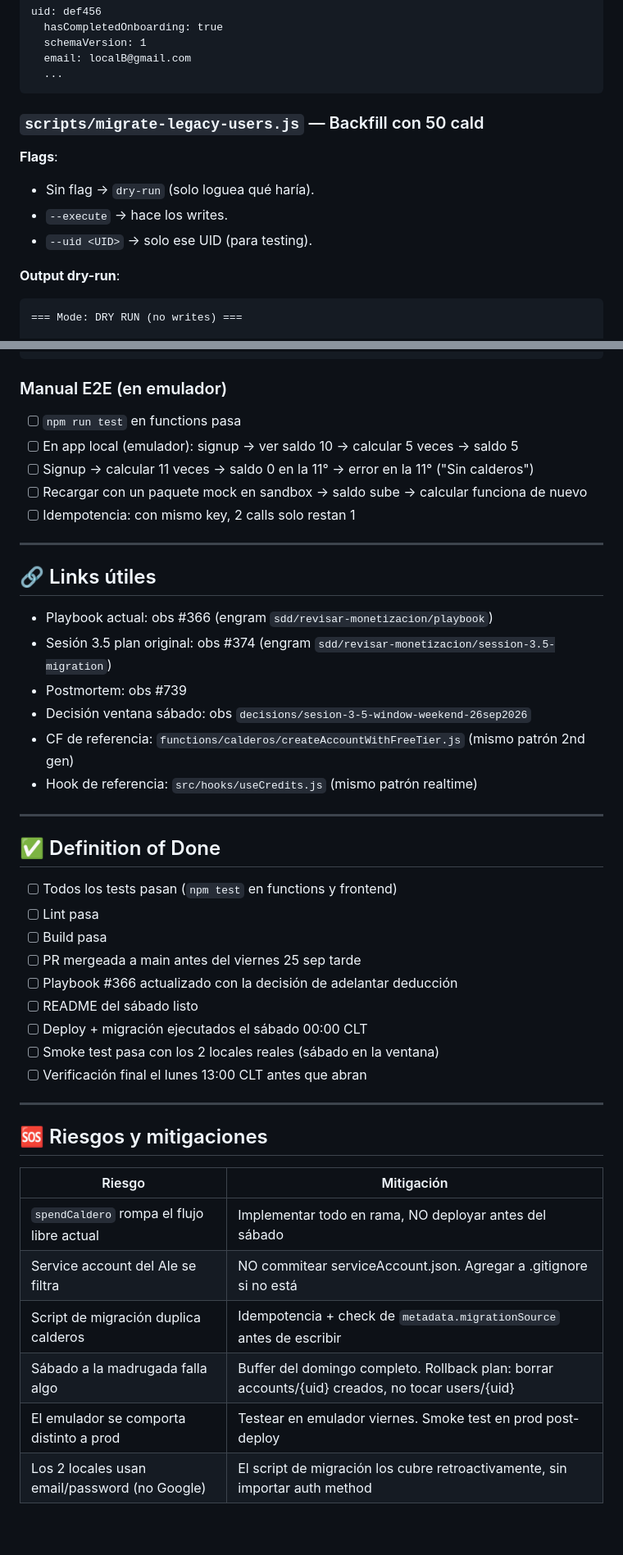
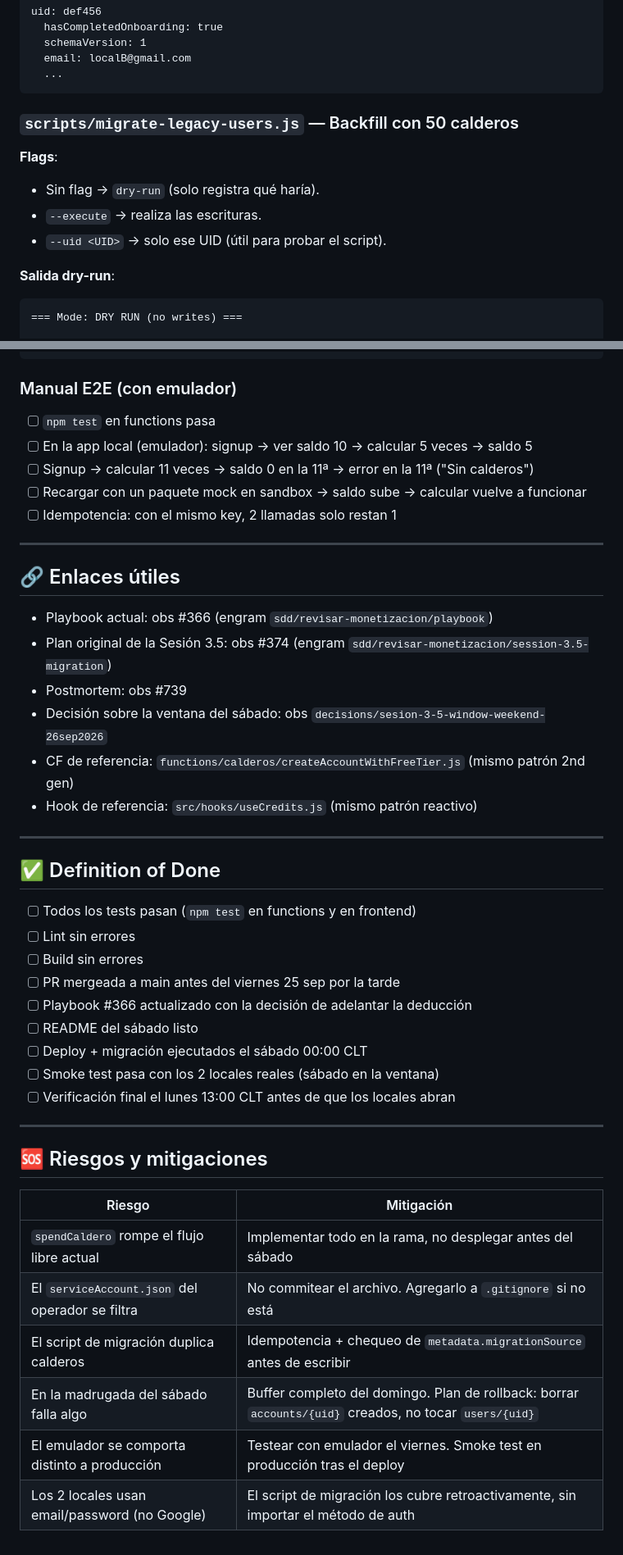
Before and after one commit to eternum-dev/caldero-envio, a Markdown page: odd/tasks/deduccion-y-migracion-3.5.md, 2 parts joined by grey strips. Shown at 82% size. GitHub-like rendering.

````diff
--- a/odd/tasks/deduccion-y-migracion-3.5.md
+++ b/odd/tasks/deduccion-y-migracion-3.5.md
@@ -139,14 +139,14 @@ uid: def456
   ...
 ```
 
-### `scripts/migrate-legacy-users.js` — Backfill con 50 cald
+### `scripts/migrate-legacy-users.js` — Backfill con 50 calderos
 
 **Flags**:
-- Sin flag → `dry-run` (solo loguea qué haría).
-- `--execute` → hace los writes.
-- `--uid <UID>` → solo ese UID (para testing).
+- Sin flag → `dry-run` (solo registra qué haría).
+- `--execute` → realiza las escrituras.
+- `--uid <UID>` → solo ese UID (útil para probar el script).
 
-**Output dry-run**:
+**Salida dry-run**:
 ```
 === Mode: DRY RUN (no writes) ===
 
@@ -204,38 +204,38 @@ describe('spendCalderoHandler', () => {
 });
 ```
 
-### Manual E2E (en emulador)
+### Manual E2E (con emulador)
 
-- [ ] `npm run test` en functions pasa
-- [ ] En app local (emulador): signup → ver saldo 10 → calcular 5 veces → saldo 5
-- [ ] Signup → calcular 11 veces → saldo 0 en la 11° → error en la 11° ("Sin calderos")
-- [ ] Recargar con un paquete mock en sandbox → saldo sube → calcular funciona de nuevo
-- [ ] Idempotencia: con mismo key, 2 calls solo restan 1
+- [ ] `npm test` en functions pasa
+- [ ] En la app local (emulador): signup → ver saldo 10 → calcular 5 veces → saldo 5
+- [ ] Signup → calcular 11 veces → saldo 0 en la 11ª → error en la 11ª ("Sin calderos")
+- [ ] Recargar con un paquete mock en sandbox → saldo sube → calcular vuelve a funcionar
+- [ ] Idempotencia: con el mismo key, 2 llamadas solo restan 1
 
 ---
 
-## 🔗 Links útiles
+## 🔗 Enlaces útiles
 
 - Playbook actual: obs #366 (engram `sdd/revisar-monetizacion/playbook`)
-- Sesión 3.5 plan original: obs #374 (engram `sdd/revisar-monetizacion/session-3.5-migration`)
+- Plan original de la Sesión 3.5: obs #374 (engram `sdd/revisar-monetizacion/session-3.5-migration`)
 - Postmortem: obs #739
-- Decisión ventana sábado: obs `decisions/sesion-3-5-window-weekend-26sep2026`
+- Decisión sobre la ventana del sábado: obs `decisions/sesion-3-5-window-weekend-26sep2026`
 - CF de referencia: `functions/calderos/createAccountWithFreeTier.js` (mismo patrón 2nd gen)
-- Hook de referencia: `src/hooks/useCredits.js` (mismo patrón realtime)
+- Hook de referencia: `src/hooks/useCredits.js` (mismo patrón reactivo)
 
 ---
 
 ## ✅ Definition of Done
 
-- [ ] Todos los tests pasan (`npm test` en functions y frontend)
-- [ ] Lint pasa
-- [ ] Build pasa
-- [ ] PR mergeada a main antes del viernes 25 sep tarde
-- [ ] Playbook #366 actualizado con la decisión de adelantar deducción
+- [ ] Todos los tests pasan (`npm test` en functions y en frontend)
+- [ ] Lint sin errores
+- [ ] Build sin errores
+- [ ] PR mergeada a main antes del viernes 25 sep por la tarde
+- [ ] Playbook #366 actualizado con la decisión de adelantar la deducción
 - [ ] README del sábado listo
 - [ ] Deploy + migración ejecutados el sábado 00:00 CLT
 - [ ] Smoke test pasa con los 2 locales reales (sábado en la ventana)
-- [ ] Verificación final el lunes 13:00 CLT antes que abran
+- [ ] Verificación final el lunes 13:00 CLT antes de que los locales abran
 
 ---
 
@@ -243,9 +243,9 @@ describe('spendCalderoHandler', () => {
 
 | Riesgo | Mitigación |
 |--------|-----------|
-| `spendCaldero` rompa el flujo libre actual | Implementar todo en rama, NO deployar antes del sábado |
-| Service account del Ale se filtra | NO commitear serviceAccount.json. Agregar a .gitignore si no está |
-| Script de migración duplica calderos | Idempotencia + check de `metadata.migrationSource` antes de escribir |
-| Sábado a la madrugada falla algo | Buffer del domingo completo. Rollback plan: borrar accounts/{uid} creados, no tocar users/{uid} |
-| El emulador se comporta distinto a prod | Testear en emulador viernes. Smoke test en prod post-deploy |
-| Los 2 locales usan email/password (no Google) | El script de migración los cubre retroactivamente, sin importar auth method |
+| `spendCaldero` rompe el flujo libre actual | Implementar todo en la rama, no desplegar antes del sábado |
+| El `serviceAccount.json` del operador se filtra | No commitear el archivo. Agregarlo a `.gitignore` si no está |
+| El script de migración duplica calderos | Idempotencia + chequeo de `metadata.migrationSource` antes de escribir |
+| En la madrugada del sábado falla algo | Buffer completo del domingo. Plan de rollback: borrar `accounts/{uid}` creados, no tocar `users/{uid}` |
+| El emulador se comporta distinto a producción | Testear con emulador el viernes. Smoke test en producción tras el deploy |
+| Los 2 locales usan email/password (no Google) | El script de migración los cubre retroactivamente, sin importar el método de auth |
````
Also changed, not shown: other parts of odd/tasks/deduccion-y-migracion-3.5.md (+51 -51 lines).
